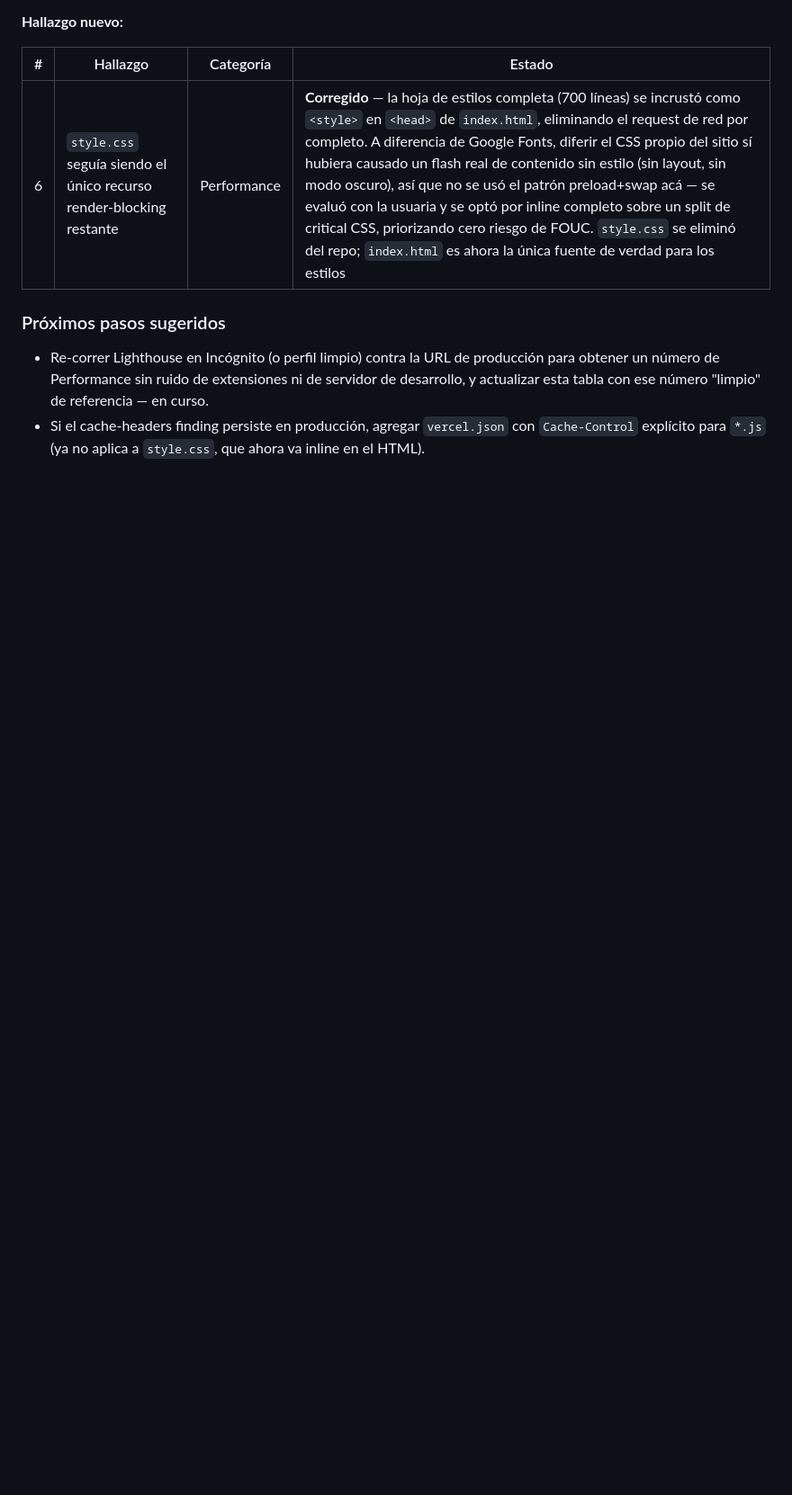
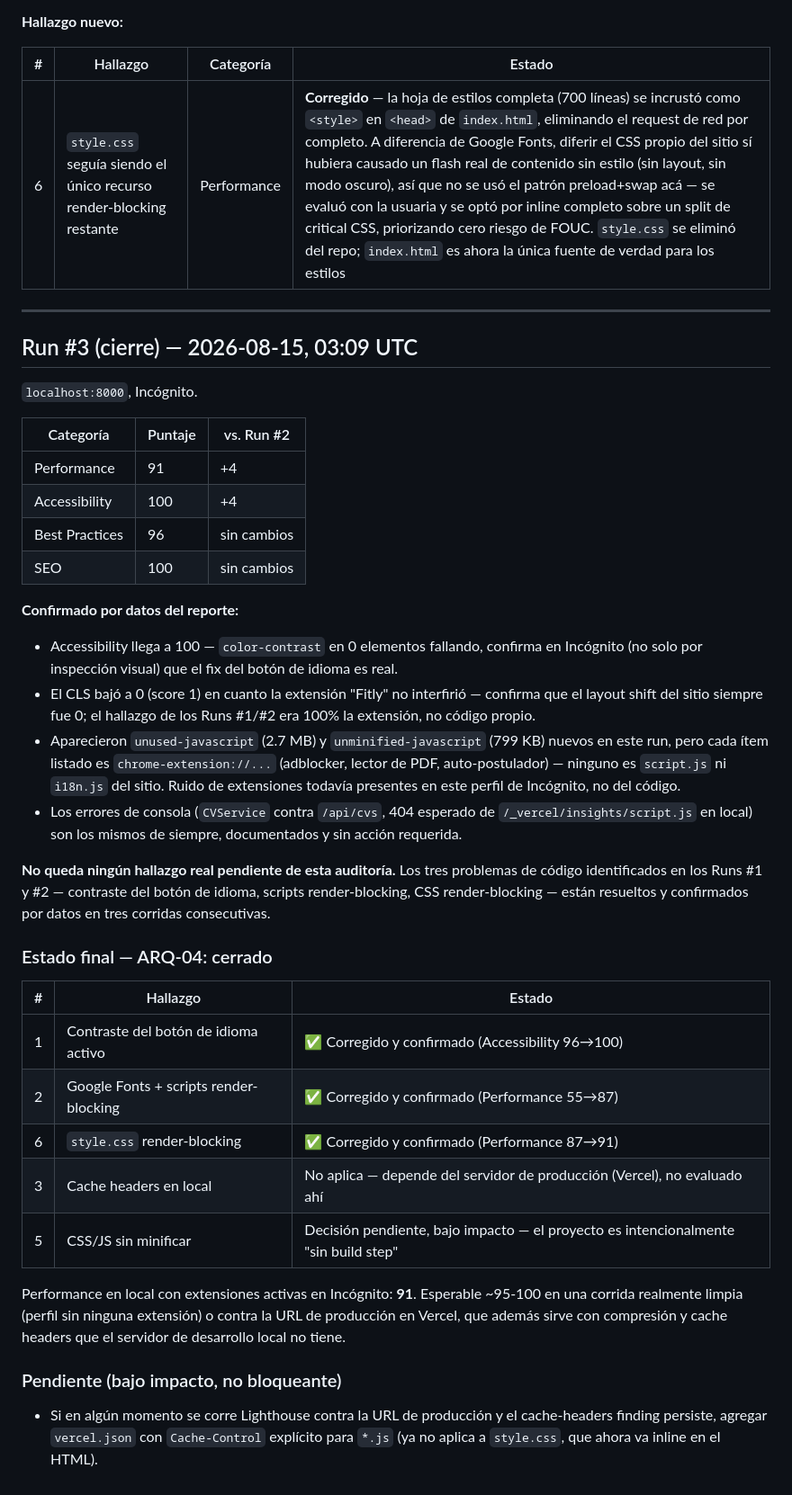
Before and after one commit to Soofiaa/portafolio-web, a Markdown page: AUDIT.md, the part around the change. Shown at 90% size. Drawn GitHub-style; blank space fills up the shorter version.

Commit message:
docs(audit): close ARQ-04 — resolve render-blocking assets and lang-toggle contrast
Three-run Lighthouse arc, confirmed by data across all three:
Performance 55 -> 87 -> 91, Accessibility 96 -> 100. Closes out the
session's optimization work:

- fix(a11y): active language-toggle contrast (2.5:1 -> 4.65:1 dark /
  7.57:1 light), confirmed by color-contrast reaching 0 failing
  elements in the final Incognito run.
- perf: Google Fonts + script.js/i18n.js switched to non-blocking
  loading (defer / preload+swap), confirmed by render-blocking-insight
  no longer listing them.
- perf: style.css inlined into <head>, removing the last
  render-blocking network request with zero FOUC risk.

Every other finding across the three runs (CLS, console errors,
unused/unminified JS from other run) was traced to Chrome extensions
unrelated to this site's code, not fixed here. Minification remains
an open, low-priority decision given the project's no-build-step
design.

```diff
--- a/AUDIT.md
+++ b/AUDIT.md
@@ -73,12 +73,59 @@ corrido para verificar los fixes del Run #1.
 |---|---|---|---|
 | 6 | `style.css` seguía siendo el único recurso render-blocking restante | Performance | **Corregido** — la hoja de estilos completa (700 líneas) se incrustó como `<style>` en `<head>` de `index.html`, eliminando el request de red por completo. A diferencia de Google Fonts, diferir el CSS propio del sitio sí hubiera causado un flash real de contenido sin estilo (sin layout, sin modo oscuro), así que no se usó el patrón preload+swap acá — se evaluó con la usuaria y se optó por inline completo sobre un split de critical CSS, priorizando cero riesgo de FOUC. `style.css` se eliminó del repo; `index.html` es ahora la única fuente de verdad para los estilos |
 
-### Próximos pasos sugeridos
+---
 
-- Re-correr Lighthouse en Incógnito (o perfil limpio) contra la URL de
-  producción para obtener un número de Performance sin ruido de
-  extensiones ni de servidor de desarrollo, y actualizar esta tabla con
-  ese número "limpio" de referencia — en curso.
-- Si el cache-headers finding persiste en producción, agregar
-  `vercel.json` con `Cache-Control` explícito para `*.js` (ya no aplica a
-  `style.css`, que ahora va inline en el HTML).
+## Run #3 (cierre) — 2026-08-15, 03:09 UTC
+
+`localhost:8000`, Incógnito.
+
+| Categoría | Puntaje | vs. Run #2 |
+|---|---|---|
+| Performance | 91 | +4 |
+| Accessibility | 100 | +4 |
+| Best Practices | 96 | sin cambios |
+| SEO | 100 | sin cambios |
+
+**Confirmado por datos del reporte:**
+- Accessibility llega a 100 — `color-contrast` en 0 elementos fallando,
+  confirma en Incógnito (no solo por inspección visual) que el fix del
+  botón de idioma es real.
+- El CLS bajó a 0 (score 1) en cuanto la extensión "Fitly" no interfirió
+  — confirma que el layout shift del sitio siempre fue 0; el hallazgo
+  de los Runs #1/#2 era 100% la extensión, no código propio.
+- Aparecieron `unused-javascript` (2.7 MB) y `unminified-javascript`
+  (799 KB) nuevos en este run, pero cada ítem listado es
+  `chrome-extension://...` (adblocker, lector de PDF, auto-postulador) —
+  ninguno es `script.js` ni `i18n.js` del sitio. Ruido de extensiones
+  todavía presentes en este perfil de Incógnito, no del código.
+- Los errores de consola (`CVService` contra `/api/cvs`, 404 esperado de
+  `/_vercel/insights/script.js` en local) son los mismos de siempre,
+  documentados y sin acción requerida.
+
+**No queda ningún hallazgo real pendiente de esta auditoría.** Los tres
+problemas de código identificados en los Runs #1 y #2 — contraste del
+botón de idioma, scripts render-blocking, CSS render-blocking — están
+resueltos y confirmados por datos en tres corridas consecutivas.
+
+### Estado final — ARQ-04: cerrado
+
+| # | Hallazgo | Estado |
+|---|---|---|
+| 1 | Contraste del botón de idioma activo | ✅ Corregido y confirmado (Accessibility 96→100) |
+| 2 | Google Fonts + scripts render-blocking | ✅ Corregido y confirmado (Performance 55→87) |
+| 6 | `style.css` render-blocking | ✅ Corregido y confirmado (Performance 87→91) |
+| 3 | Cache headers en local | No aplica — depende del servidor de producción (Vercel), no evaluado ahí |
+| 5 | CSS/JS sin minificar | Decisión pendiente, bajo impacto — el proyecto es intencionalmente "sin build step" |
+
+Performance en local con extensiones activas en Incógnito: **91**.
+Esperable ~95-100 en una corrida realmente limpia (perfil sin ninguna
+extensión) o contra la URL de producción en Vercel, que además sirve
+con compresión y cache headers que el servidor de desarrollo local no
+tiene.
+
+### Pendiente (bajo impacto, no bloqueante)
+
+- Si en algún momento se corre Lighthouse contra la URL de producción y
+  el cache-headers finding persiste, agregar `vercel.json` con
+  `Cache-Control` explícito para `*.js` (ya no aplica a `style.css`,
+  que ahora va inline en el HTML).
```
